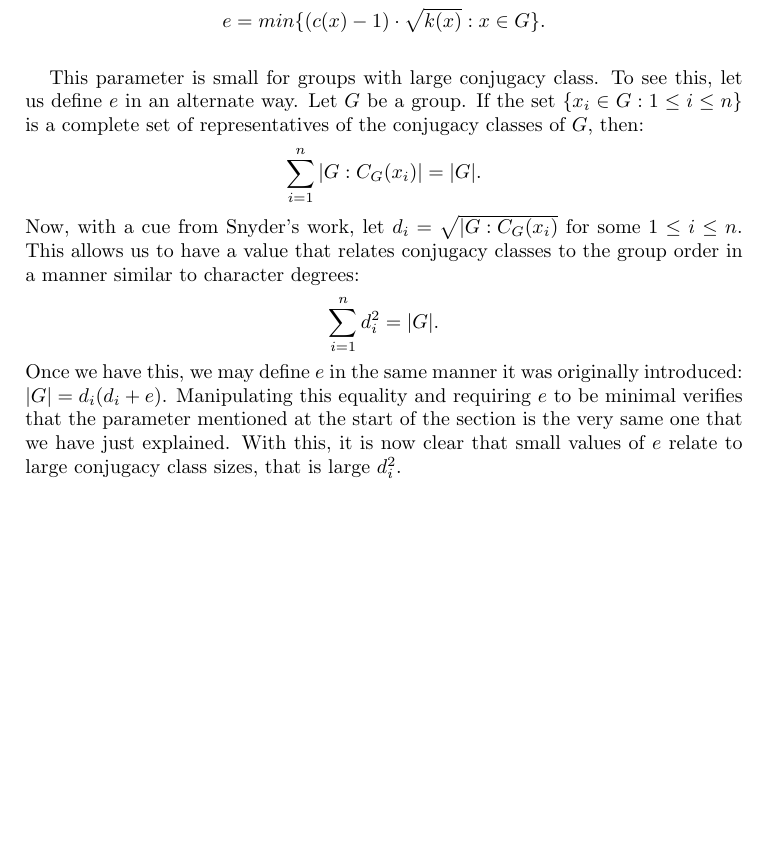
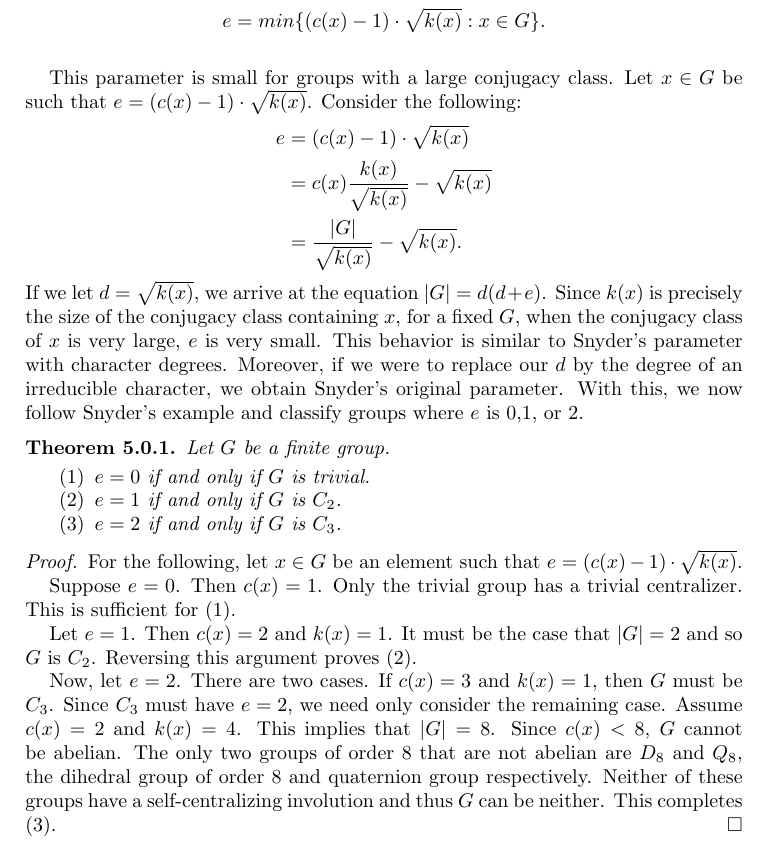
Before and after one commit to harrison-aw/Bounding-the-Order-of-a-Group-with-Large-Conjugacy-Class, a LaTeX paper (main.tex, which reads results.tex): part of page 12 of 15, cut so that both start at the same text, the shorter picture padded with empty space. Compiled offline with pdfLaTeX.

Commit message:
Editing Results

```diff
--- a/results.tex
+++ b/results.tex
@@ -7,16 +7,38 @@
 \hss
 
 \begin{definition}
-Let $G$ be a finite group. For $x \in G$ let $c(x) = |C_G(x)|$ and $k(x) = |G : C_G(x)|$. Then we define the parameter $e$ as follows:
+Let $G$ be a finite group. For $x \in G$ let $c(x) = |C_G(x)|$ and $k(x) = |G : C_G(x)|$. We define the parameter $e$ as follows:
 $$e = min\{(c(x) - 1) \cdot \sqrt{k(x)} : x \in G\}\text{.}$$
 \end{definition}
 
 \hss
 
-This parameter is small for groups with large conjugacy class. To see this, let us define $e$ in an alternate way. Let $G$ be a group. If the set $\{x_i \in G : 1 \le i \le n\}$ is a complete set of representatives of the conjugacy classes of $G$, then:
-$$\sum_{i=1}^{n} |G : C_G(x_i)| = |G|\text{.}$$
-Now, with a cue from Snyder's work, let $d_i = \sqrt{|G : C_G(x_i)}$ for some $1 \le i \le n$. This allows us to have a value that relates conjugacy classes to the group order in a manner similar to character degrees:
-$$\sum_{i=1}^{n} d_i^2 = |G|\text{.}$$
-Once we have this, we may define $e$ in the same manner it was originally introduced: $|G| = d_i(d_i + e)$. Manipulating this equality and requiring $e$ to be minimal verifies that the parameter mentioned at the start of the section is the very same one that we have just explained. With this, it is now clear that small values of $e$ relate to large conjugacy class sizes, that is large $d_i^2$.
+This parameter is small for groups with a large conjugacy class. Let $x \in G$ be such that $e = (c(x) - 1) \cdot \sqrt{k(x)}$. Consider the following:
+\begin{align*}
+e &= (c(x) - 1) \cdot \sqrt{k(x)} \\
+ &= c(x)\frac{k(x)}{\sqrt{k(x)}} - \sqrt{k(x)} \\
+ &= \frac{|G|}{\sqrt{k(x)}} - \sqrt{k(x)}\text{.}
+\end{align*}
+If we let $d = \sqrt{k(x)}$, we arrive at the equation $|G| = d (d + e)$. Since $k(x)$ is precisely the size of the conjugacy class containing $x$, for a fixed $G$, when the conjugacy class of $x$ is very large, $e$ is very small. This behavior is similar to Snyder's parameter with character degrees. Moreover, if we were to replace our $d$ by the degree of an irreducible character, we obtain Snyder's original parameter. With this, we now follow Snyder's example and classify groups where $e$ is 0,1, or 2.
+
+\begin{theorem}
+Let $G$ be a finite group.
+\begin{enumerate}
+	\item $e = 0$ if and only if $G$ is trivial.
+	\item $e = 1$ if and only if $G$ is $C_2$.
+	\item $e = 2$ if and only if $G$ is $C_3$.
+\end{enumerate}
+\end{theorem}
+
+\begin{proof}
+For the following, let $x \in G$ be an element such that $e = (c(x) - 1) \cdot \sqrt{k(x)}$.
+
+
+Suppose $e = 0$. Then $c(x) = 1$. Only the trivial group has a trivial centralizer. This is sufficient for (1).
+
+Let $e = 1$. Then $c(x) = 2$ and $k(x) = 1$. It must be the case that $|G| = 2$ and so $G$ is $C_2$. Reversing this argument proves (2).
+
+Now, let $e = 2$. There are two cases. If $c(x) = 3$ and $k(x) = 1$, then $G$ must be $C_3$. Since $C_3$ must have $e = 2$, we need only consider the remaining case. Assume $c(x) = 2$ and $k(x) = 4$. This implies that $|G| = 8$. Since $c(x) < 8$, $G$ cannot be abelian. The only two groups of order 8 that are not abelian are $D_8$ and $Q_8$, the dihedral group of order 8 and quaternion group respectively. Neither of these groups have a self-centralizing involution and thus $G$ can be neither. This completes (3).
+\end{proof}
 
 \end{document}
```
